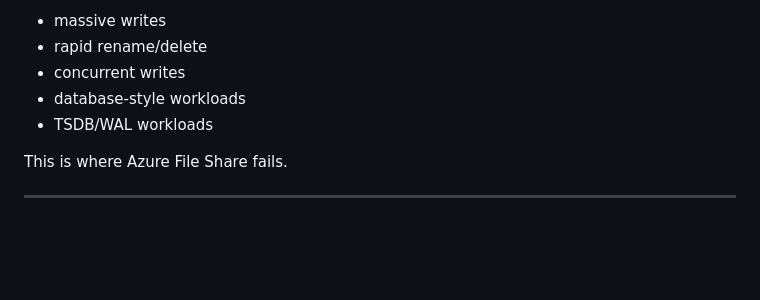
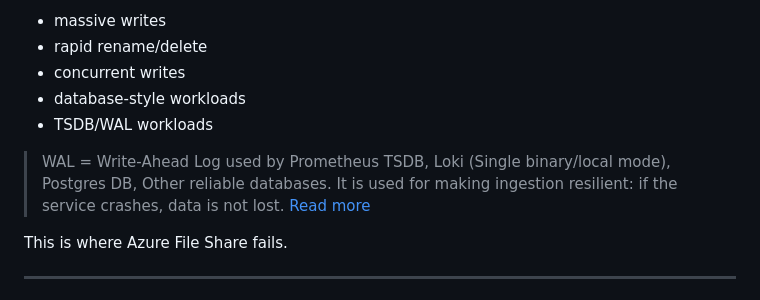
Before and after one commit to boraxpr/boraxpr.github.io, a Markdown page: pages/posts/azurefileshareonlinuxworkload.md, the part around the change. GitHub-like rendering; blank space fills up the shorter version.

Commit message:
Add comment on post

```diff
--- a/pages/posts/azurefileshareonlinuxworkload.md
+++ b/pages/posts/azurefileshareonlinuxworkload.md
@@ -16,6 +16,9 @@ The problems appear when you do:
 * concurrent writes
 * database-style workloads
 * TSDB/WAL workloads
+
+> WAL = Write-Ahead Log used by Prometheus TSDB, Loki (Single binary/local mode), Postgres DB, Other reliable databases. It is used for making ingestion resilient: if the service crashes, data is not lost.
+> [Read more](https://www.postgresql.org/docs/current/wal-intro.html)
 
 This is where Azure File Share fails.
 
```
